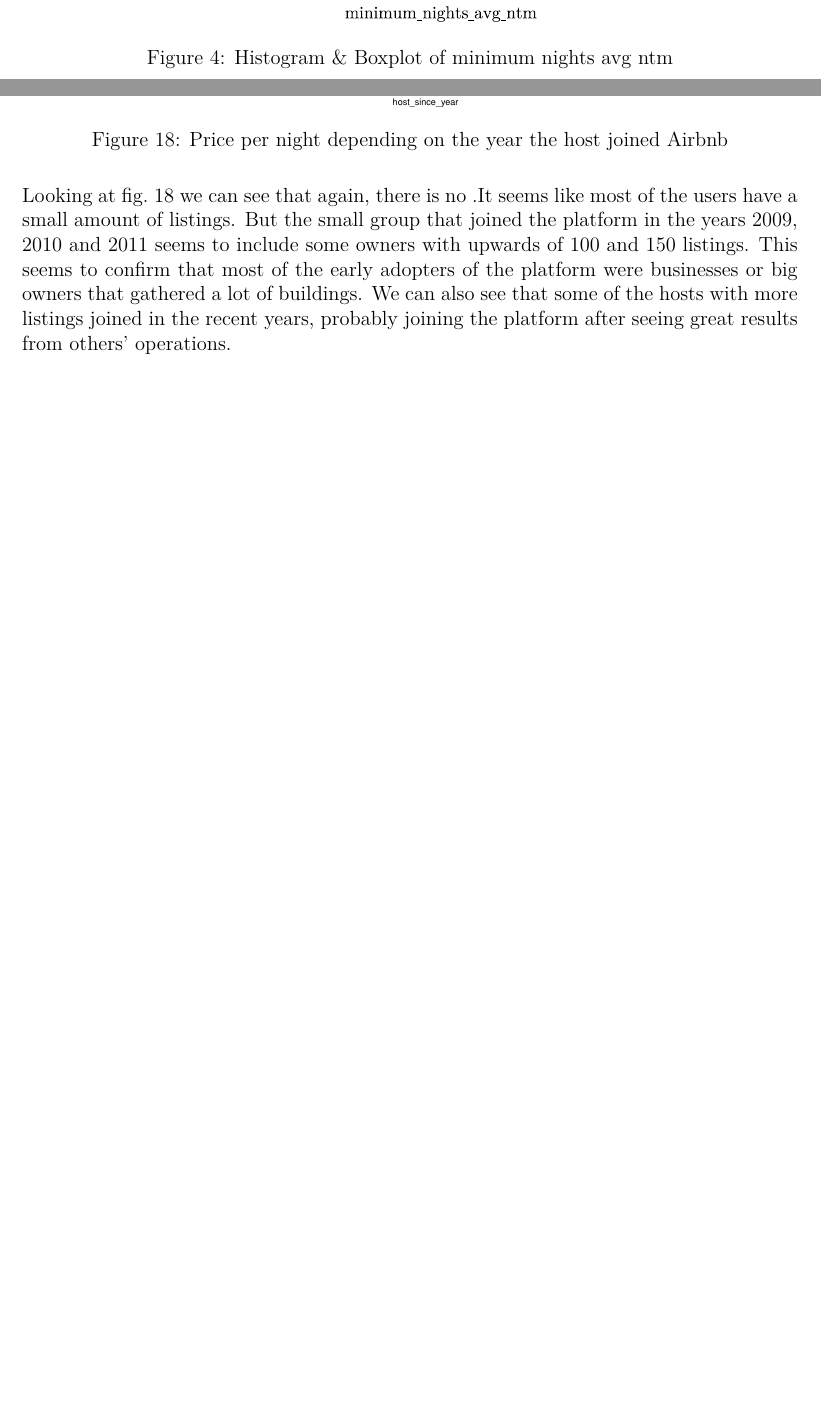
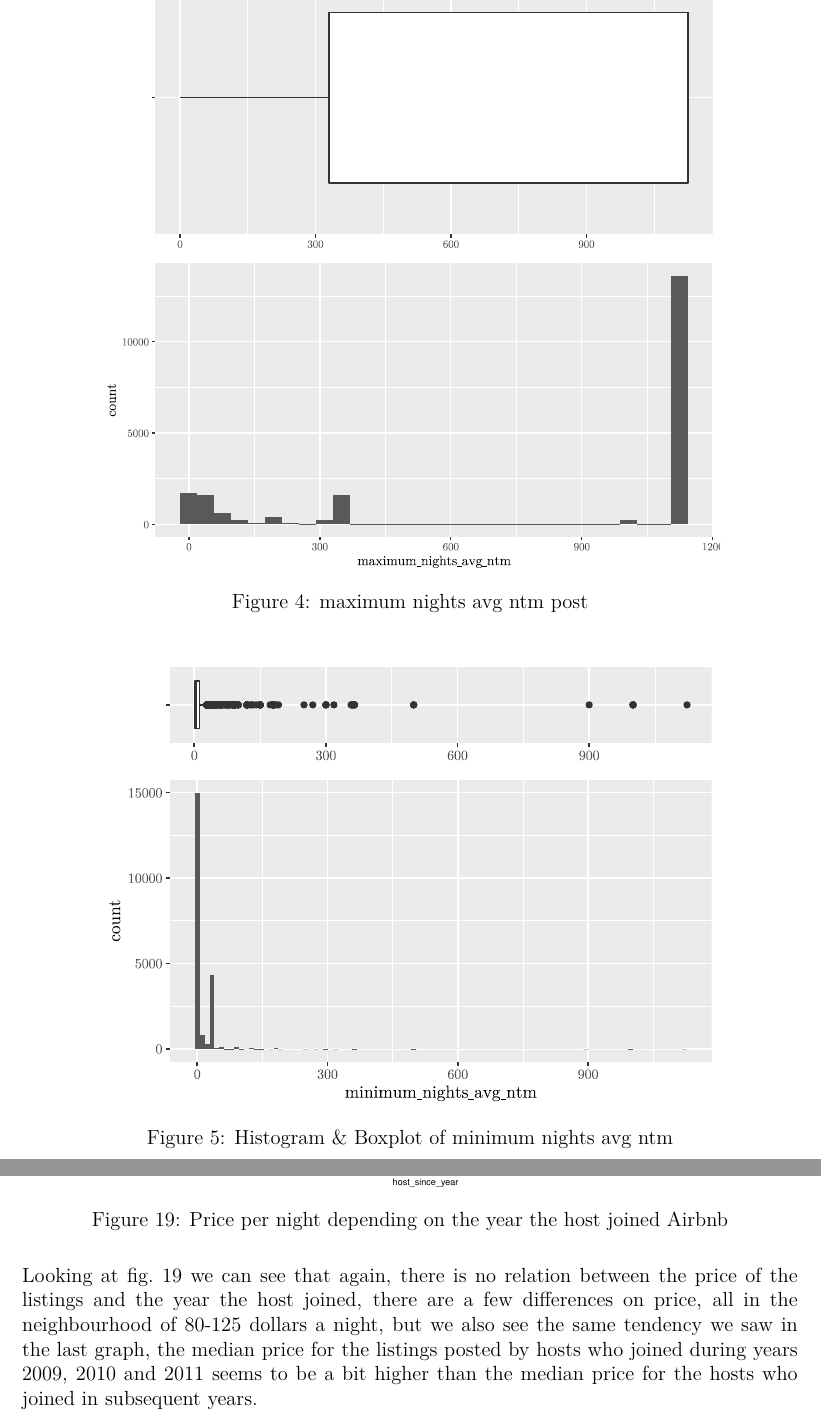
Before and after one commit to Leixb/UPC-MD_AirBnB_BCN, a LaTeX document (documents/final/00-main.tex, which reads documents/final/08-basic_desc.tex): two parts of pages 14 and 24 of 39 before the commit and two parts of pages 14 and 25 of 40 after it, joined at a grey line, cut at the place of the change, the shorter picture padded with empty space. Compiled offline with XeLaTeX.

Commit message:
Updates from Overleaf

```diff
--- a/documents/final/08-basic_desc.tex
+++ b/documents/final/08-basic_desc.tex
@@ -162,6 +162,9 @@ As seen in figure \ref{fig:instant_bookable-bar} there are nearly as many instan
 \end{comment}
 
 \fign{maximum_nights_avg_ntm}{maximum nights avg ntm}
+
+\fig{maximum_nights_avg_ntm-hi_bp-post}{maximum nights avg ntm post}
+
 \fign{minimum_nights_avg_ntm}{minimum nights avg ntm}
 
 \figf{neighbourhood_group_cleansed}{neighbourhood group cleansed}
@@ -242,8 +245,7 @@ But the small group that joined the platform in the years 2009, 2010 and 2011 se
 
 \fig{bivar-host_since_year-price}{Price per night depending on the year the host joined Airbnb}
 
-Looking at \cref{fig:bivar-host_since_year-price} we can see that again, there is no .It seems like most of the users have a small amount of listings.
-But the small group that joined the platform in the years 2009, 2010 and 2011 seems to include some owners with upwards of 100 and 150 listings. This seems to confirm that most of the early adopters of the platform were businesses or big owners that gathered a lot of buildings. We can also see that some of the hosts with more listings joined in the recent years, probably joining the platform after seeing great results from others' operations.
+Looking at \cref{fig:bivar-host_since_year-price} we can see that again, there is no relation between the price of the listings and the year the host joined, there are a few differences on price, all in the neighbourhood of 80-125 dollars a night, but we also see the same tendency we saw in the last graph, the median price for the listings posted by hosts who joined during years 2009, 2010 and 2011 seems to be a bit higher than the median price for the hosts who joined in subsequent years.
 
 
 \pagebreak
```
